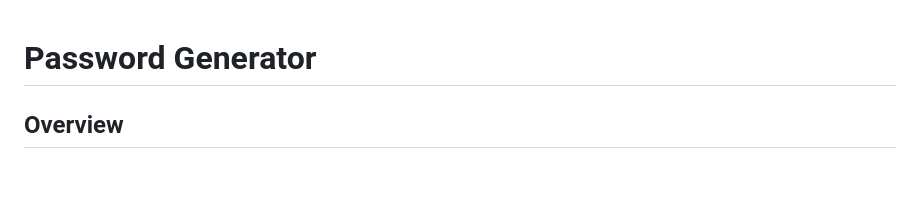
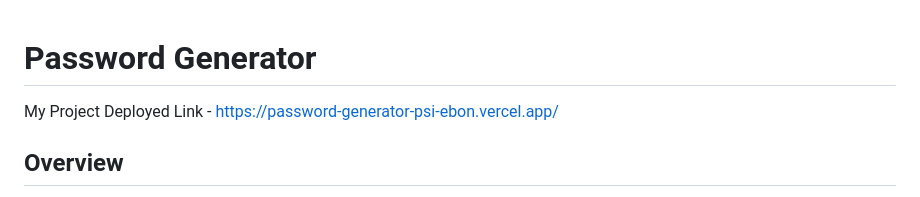
Before and after one commit to imaadiiii/Password-Generator, a Markdown page: README.md, the part around the change. Rendered like a GitHub page; blank space fills up the shorter version.

```diff
--- a/README.md
+++ b/README.md
@@ -1,4 +1,6 @@
 # Password Generator
+
+My Project Deployed Link - https://password-generator-psi-ebon.vercel.app/
 
 ## Overview
 
```
